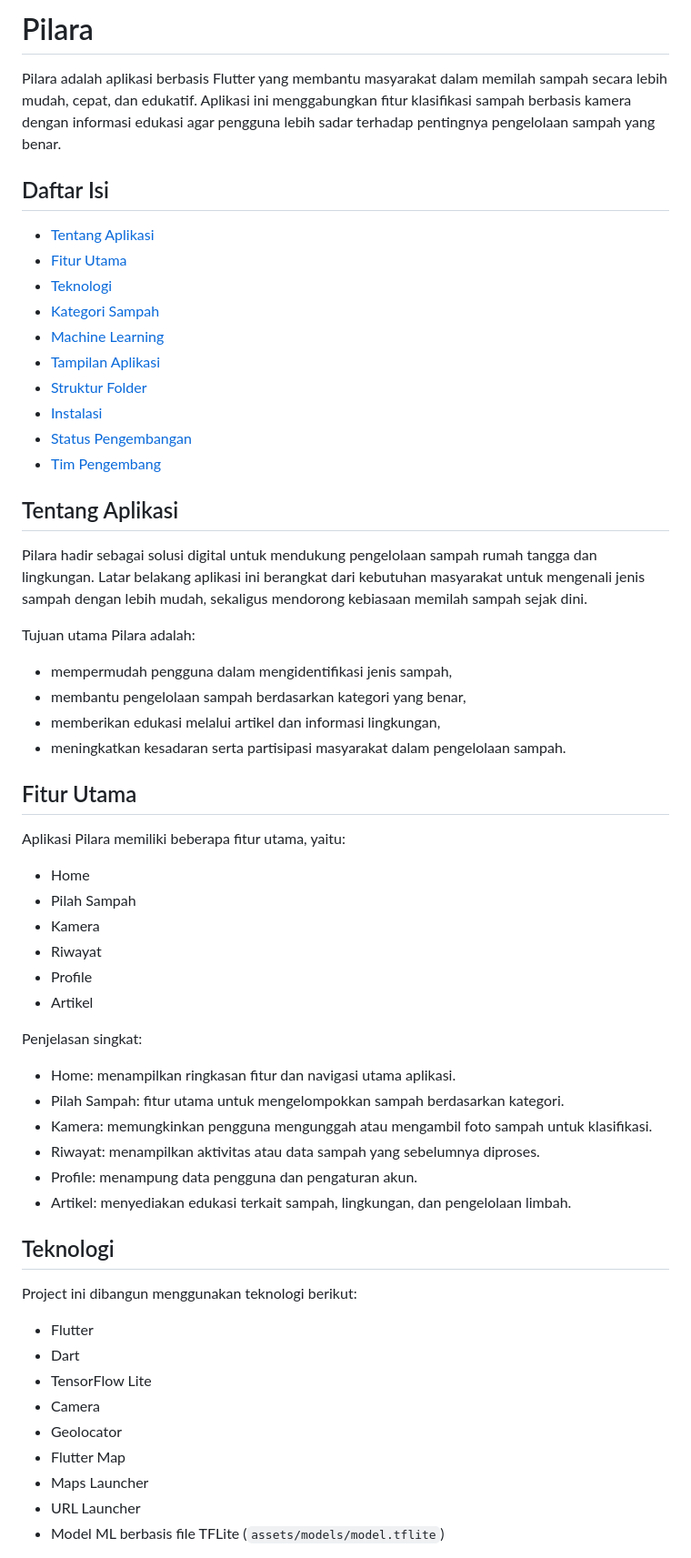
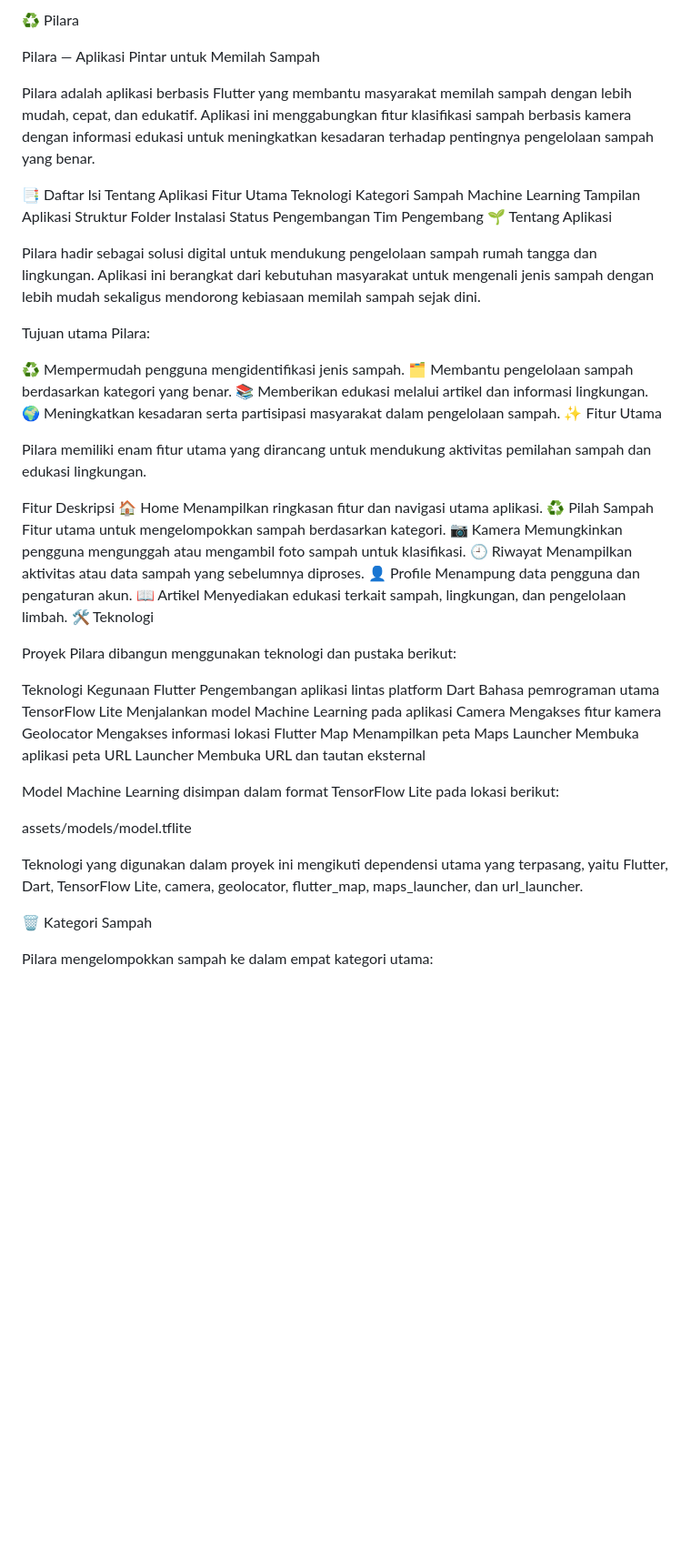
Before and after one commit to cyrillans/Pilara, a Markdown page: README.md, the part around one of its changes. Shown at 91% size. GitHub-like rendering; blank space fills up the shorter version.

Commit message:
Revise README for clarity and better structure
Updated README to enhance clarity and organization with new sections and improved formatting.

```diff
--- a/README.md
+++ b/README.md
@@ -1,62 +1,62 @@
-# Pilara
+♻️ Pilara
 
-Pilara adalah aplikasi berbasis Flutter yang membantu masyarakat dalam memilah sampah secara lebih mudah, cepat, dan edukatif. Aplikasi ini menggabungkan fitur klasifikasi sampah berbasis kamera dengan informasi edukasi agar pengguna lebih sadar terhadap pentingnya pengelolaan sampah yang benar.
+Pilara — Aplikasi Pintar untuk Memilah Sampah
 
-## Daftar Isi
+Pilara adalah aplikasi berbasis Flutter yang membantu masyarakat memilah sampah dengan lebih mudah, cepat, dan edukatif. Aplikasi ini menggabungkan fitur klasifikasi sampah berbasis kamera dengan informasi edukasi untuk meningkatkan kesadaran terhadap pentingnya pengelolaan sampah yang benar.
 
-- [Tentang Aplikasi](#tentang-aplikasi)
-- [Fitur Utama](#fitur-utama)
-- [Teknologi](#teknologi)
-- [Kategori Sampah](#kategori-sampah)
-- [Machine Learning](#machine-learning)
-- [Tampilan Aplikasi](#tampilan-aplikasi)
-- [Struktur Folder](#struktur-folder)
-- [Instalasi](#instalasi)
-- [Status Pengembangan](#status-pengembangan)
-- [Tim Pengembang](#tim-pengembang)
+📑 Daftar Isi
+Tentang Aplikasi
+Fitur Utama
+Teknologi
+Kategori Sampah
+Machine Learning
+Tampilan Aplikasi
+Struktur Folder
+Instalasi
+Status Pengembangan
+Tim Pengembang
+🌱 Tentang Aplikasi
 
-## Tentang Aplikasi
+Pilara hadir sebagai solusi digital untuk mendukung pengelolaan sampah rumah tangga dan lingkungan. Aplikasi ini berangkat dari kebutuhan masyarakat untuk mengenali jenis sampah dengan lebih mudah sekaligus mendorong kebiasaan memilah sampah sejak dini.
 
-Pilara hadir sebagai solusi digital untuk mendukung pengelolaan sampah rumah tangga dan lingkungan. Latar belakang aplikasi ini berangkat dari kebutuhan masyarakat untuk mengenali jenis sampah dengan lebih mudah, sekaligus mendorong kebiasaan memilah sampah sejak dini.
+Tujuan utama Pilara:
 
-Tujuan utama Pilara adalah:
+♻️ Mempermudah pengguna mengidentifikasi jenis sampah.
+🗂️ Membantu pengelolaan sampah berdasarkan kategori yang benar.
+📚 Memberikan edukasi melalui artikel dan informasi lingkungan.
+🌍 Meningkatkan kesadaran serta partisipasi masyarakat dalam pengelolaan sampah.
+✨ Fitur Utama
 
-- mempermudah pengguna dalam mengidentifikasi jenis sampah,
-- membantu pengelolaan sampah berdasarkan kategori yang benar,
-- memberikan edukasi melalui artikel dan informasi lingkungan,
-- meningkatkan kesadaran serta partisipasi masyarakat dalam pengelolaan sampah.
+Pilara memiliki enam fitur utama yang dirancang untuk mendukung aktivitas pemilahan sampah dan edukasi lingkungan.
 
-## Fitur Utama
+Fitur	Deskripsi
+🏠 Home	Menampilkan ringkasan fitur dan navigasi utama aplikasi.
+♻️ Pilah Sampah	Fitur utama untuk mengelompokkan sampah berdasarkan kategori.
+📷 Kamera	Memungkinkan pengguna mengunggah atau mengambil foto sampah untuk klasifikasi.
+🕘 Riwayat	Menampilkan aktivitas atau data sampah yang sebelumnya diproses.
+👤 Profile	Menampung data pengguna dan pengaturan akun.
+📖 Artikel	Menyediakan edukasi terkait sampah, lingkungan, dan pengelolaan limbah.
+🛠️ Teknologi
 
-Aplikasi Pilara memiliki beberapa fitur utama, yaitu:
+Proyek Pilara dibangun menggunakan teknologi dan pustaka berikut:
 
-- Home
-- Pilah Sampah
-- Kamera
-- Riwayat
-- Profile
-- Artikel
+Teknologi	Kegunaan
+Flutter	Pengembangan aplikasi lintas platform
+Dart	Bahasa pemrograman utama
+TensorFlow Lite	Menjalankan model Machine Learning pada aplikasi
+Camera	Mengakses fitur kamera
+Geolocator	Mengakses informasi lokasi
+Flutter Map	Menampilkan peta
+Maps Launcher	Membuka aplikasi peta
+URL Launcher	Membuka URL dan tautan eksternal
 
-Penjelasan singkat:
+Model Machine Learning disimpan dalam format TensorFlow Lite pada lokasi berikut:
 
-- Home: menampilkan ringkasan fitur dan navigasi utama aplikasi.
-- Pilah Sampah: fitur utama untuk mengelompokkan sampah berdasarkan kategori.
-- Kamera: memungkinkan pengguna mengunggah atau mengambil foto sampah untuk klasifikasi.
-- Riwayat: menampilkan aktivitas atau data sampah yang sebelumnya diproses.
-- Profile: menampung data pengguna dan pengaturan akun.
-- Artikel: menyediakan edukasi terkait sampah, lingkungan, dan pengelolaan limbah.
+assets/models/model.tflite
 
-## Teknologi
+Teknologi yang digunakan dalam proyek ini mengikuti dependensi utama yang terpasang, yaitu Flutter, Dart, TensorFlow Lite, camera, geolocator, flutter_map, maps_launcher, dan url_launcher.
 
-Project ini dibangun menggunakan teknologi berikut:
+🗑️ Kategori Sampah
 
-- Flutter
-- Dart
-- TensorFlow Lite
-- Camera
-- Geolocator
-- Flutter Map
-- Maps Launcher
-- URL Launcher
-- Model ML berbasis file TFLite (`assets/models/model.tflite`)
+Pilara mengelompokkan sampah ke dalam empat kategori utama:
 
```
Also changed, not shown: other parts of README.md (+130 -112 lines).
